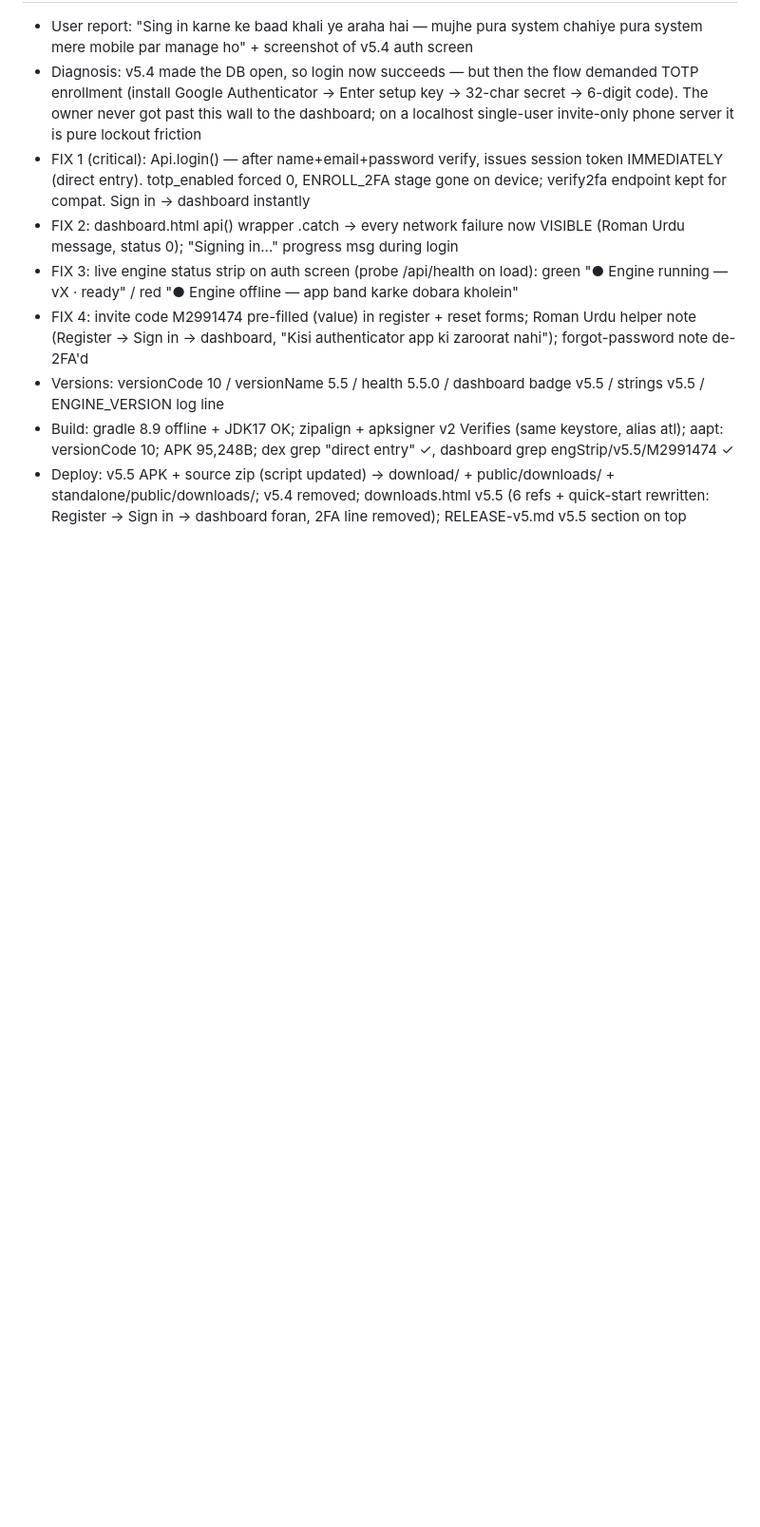
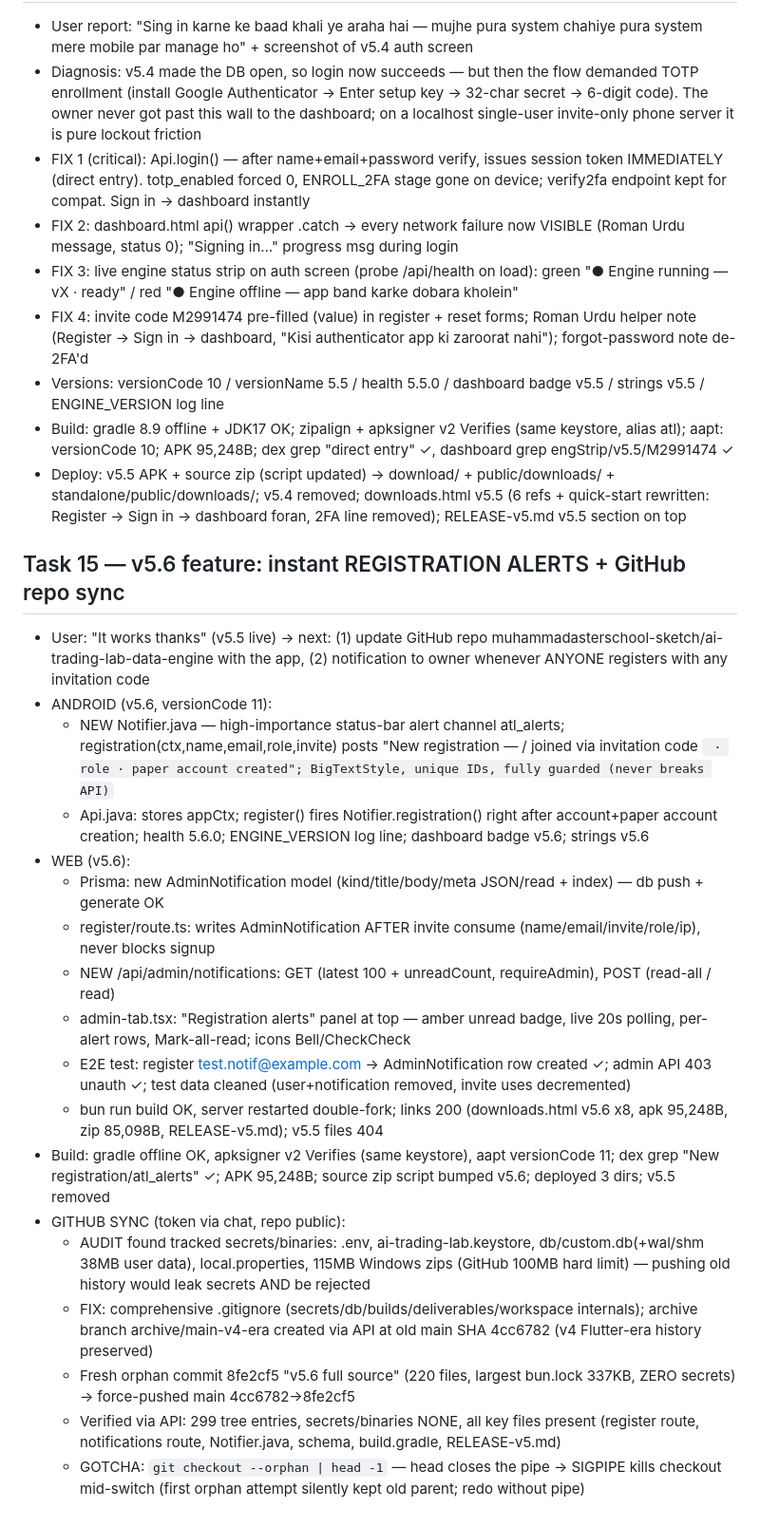
Before and after one commit to muhammadasterschool-sketch/ai-trading-lab-data-engine, a Markdown page: worklog.md, the part around the change. Shown at 95% size. Rendered like a GitHub page; blank space fills up the shorter version.

Commit message:
4cd8887f-44d5-47a0-9d99-fb8524bf356c

```diff
--- a/worklog.md
+++ b/worklog.md
@@ -238,3 +238,23 @@ Stage Summary:
 - Versions: versionCode 10 / versionName 5.5 / health 5.5.0 / dashboard badge v5.5 / strings v5.5 / ENGINE_VERSION log line
 - Build: gradle 8.9 offline + JDK17 OK; zipalign + apksigner v2 Verifies (same keystore, alias atl); aapt: versionCode 10; APK 95,248B; dex grep "direct entry" ✓, dashboard grep engStrip/v5.5/M2991474 ✓
 - Deploy: v5.5 APK + source zip (script updated) → download/ + public/downloads/ + standalone/public/downloads/; v5.4 removed; downloads.html v5.5 (6 refs + quick-start rewritten: Register → Sign in → dashboard foran, 2FA line removed); RELEASE-v5.md v5.5 section on top
+
+## Task 15 — v5.6 feature: instant REGISTRATION ALERTS + GitHub repo sync
+- User: "It works thanks" (v5.5 live) → next: (1) update GitHub repo muhammadasterschool-sketch/ai-trading-lab-data-engine with the app, (2) notification to owner whenever ANYONE registers with any invitation code
+- ANDROID (v5.6, versionCode 11):
+  - NEW Notifier.java — high-importance status-bar alert channel atl_alerts; registration(ctx,name,email,role,invite) posts "New registration — <name> / <email> joined via invitation code <CODE> · role · paper account created"; BigTextStyle, unique IDs, fully guarded (never breaks API)
+  - Api.java: stores appCtx; register() fires Notifier.registration() right after account+paper account creation; health 5.6.0; ENGINE_VERSION log line; dashboard badge v5.6; strings v5.6
+- WEB (v5.6):
+  - Prisma: new AdminNotification model (kind/title/body/meta JSON/read + index) — db push + generate OK
+  - register/route.ts: writes AdminNotification AFTER invite consume (name/email/invite/role/ip), never blocks signup
+  - NEW /api/admin/notifications: GET (latest 100 + unreadCount, requireAdmin), POST (read-all / read)
+  - admin-tab.tsx: "Registration alerts" panel at top — amber unread badge, live 20s polling, per-alert rows, Mark-all-read; icons Bell/CheckCheck
+  - E2E test: register test.notif@example.com → AdminNotification row created ✓; admin API 403 unauth ✓; test data cleaned (user+notification removed, invite uses decremented)
+  - bun run build OK, server restarted double-fork; links 200 (downloads.html v5.6 x8, apk 95,248B, zip 85,098B, RELEASE-v5.md); v5.5 files 404
+- Build: gradle offline OK, apksigner v2 Verifies (same keystore), aapt versionCode 11; dex grep "New registration/atl_alerts" ✓; APK 95,248B; source zip script bumped v5.6; deployed 3 dirs; v5.5 removed
+- GITHUB SYNC (token via chat, repo public):
+  - AUDIT found tracked secrets/binaries: .env, ai-trading-lab.keystore, db/custom.db(+wal/shm 38MB user data), local.properties, 115MB Windows zips (GitHub 100MB hard limit) — pushing old history would leak secrets AND be rejected
+  - FIX: comprehensive .gitignore (secrets/db/builds/deliverables/workspace internals); archive branch archive/main-v4-era created via API at old main SHA 4cc6782 (v4 Flutter-era history preserved)
+  - Fresh orphan commit 8fe2cf5 "v5.6 full source" (220 files, largest bun.lock 337KB, ZERO secrets) → force-pushed main 4cc6782→8fe2cf5
+  - Verified via API: 299 tree entries, secrets/binaries NONE, all key files present (register route, notifications route, Notifier.java, schema, build.gradle, RELEASE-v5.md)
+  - GOTCHA: `git checkout --orphan | head -1` — head closes the pipe → SIGPIPE kills checkout mid-switch (first orphan attempt silently kept old parent; redo without pipe)
```
